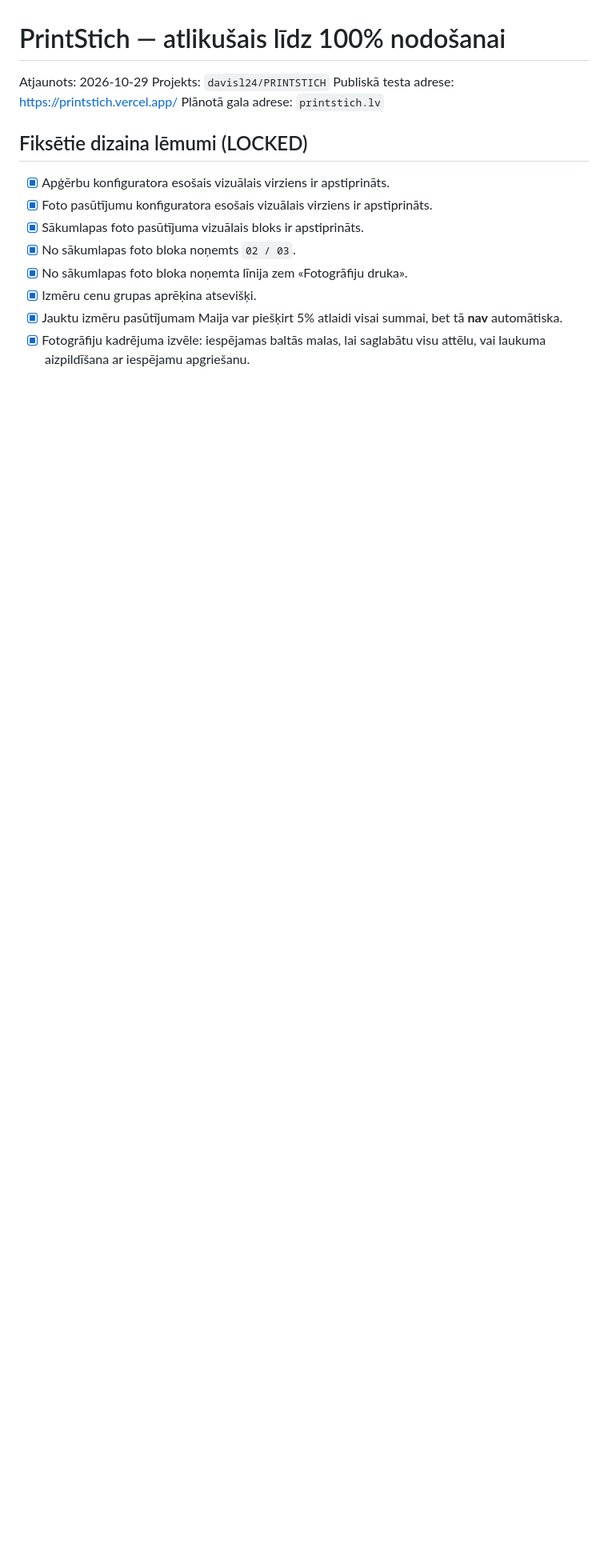
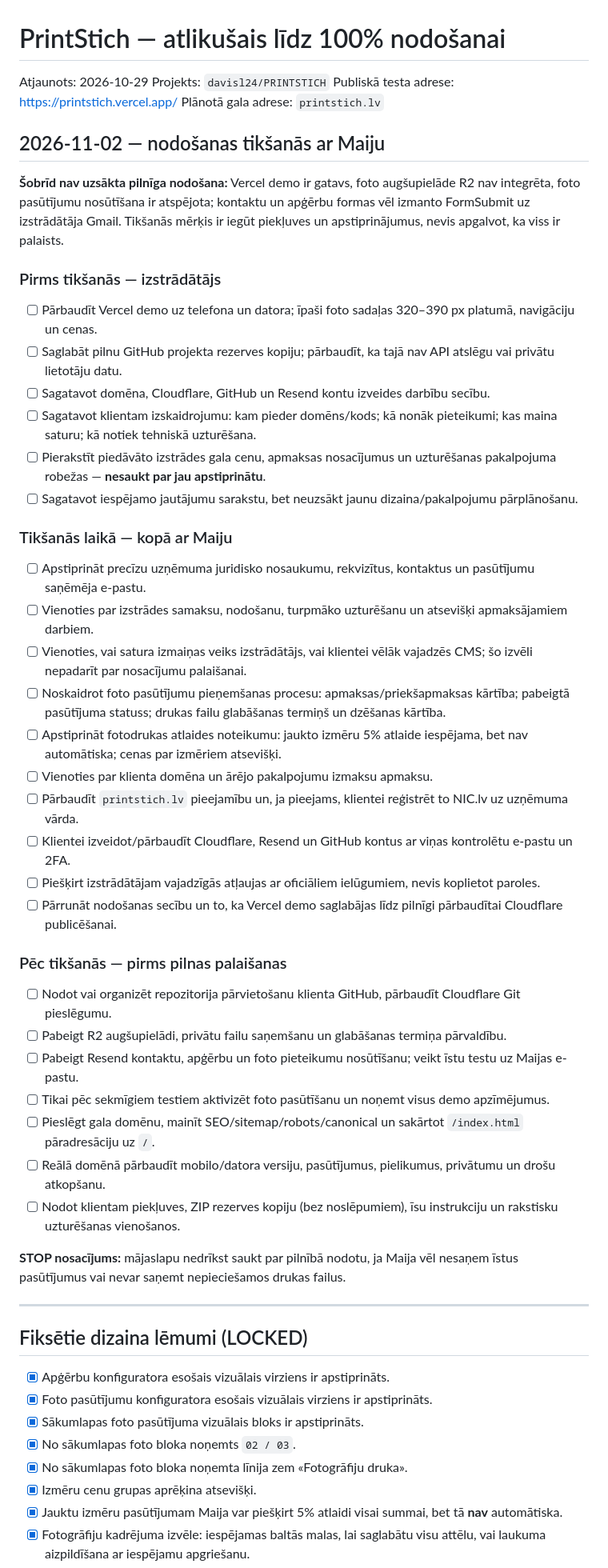
Before and after one commit to davisl24/PRINTSTICH, a Markdown page: LAUNCH_CHECKLIST.md, the part around the change. Shown at 80% size. Drawn GitHub-style; blank space fills up the shorter version.

Commit message:
Add Nov 2 PrintStich client meeting plan and honest handover gates

```diff
--- a/LAUNCH_CHECKLIST.md
+++ b/LAUNCH_CHECKLIST.md
@@ -4,6 +4,46 @@ Atjaunots: 2026-10-29
 Projekts: `davisl24/PRINTSTICH`
 Publiskā testa adrese: https://printstich.vercel.app/
 Plānotā gala adrese: `printstich.lv`
+
+## 2026-11-02 — nodošanas tikšanās ar Maiju
+
+**Šobrīd nav uzsākta pilnīga nodošana:** Vercel demo ir gatavs, foto augšupielāde R2 nav integrēta, foto pasūtījumu nosūtīšana ir atspējota; kontaktu un apģērbu formas vēl izmanto FormSubmit uz izstrādātāja Gmail. Tikšanās mērķis ir iegūt piekļuves un apstiprinājumus, nevis apgalvot, ka viss ir palaists.
+
+### Pirms tikšanās — izstrādātājs
+
+- [ ] Pārbaudīt Vercel demo uz telefona un datora; īpaši foto sadaļas 320–390 px platumā, navigāciju un cenas.
+- [ ] Saglabāt pilnu GitHub projekta rezerves kopiju; pārbaudīt, ka tajā nav API atslēgu vai privātu lietotāju datu.
+- [ ] Sagatavot domēna, Cloudflare, GitHub un Resend kontu izveides darbību secību.
+- [ ] Sagatavot klientam izskaidrojumu: kam pieder domēns/kods; kā nonāk pieteikumi; kas maina saturu; kā notiek tehniskā uzturēšana.
+- [ ] Pierakstīt piedāvāto izstrādes gala cenu, apmaksas nosacījumus un uzturēšanas pakalpojuma robežas — **nesaukt par jau apstiprinātu**.
+- [ ] Sagatavot iespējamo jautājumu sarakstu, bet neuzsākt jaunu dizaina/pakalpojumu pārplānošanu.
+
+### Tikšanās laikā — kopā ar Maiju
+
+- [ ] Apstiprināt precīzu uzņēmuma juridisko nosaukumu, rekvizītus, kontaktus un pasūtījumu saņēmēja e-pastu.
+- [ ] Vienoties par izstrādes samaksu, nodošanu, turpmāko uzturēšanu un atsevišķi apmaksājamiem darbiem.
+- [ ] Vienoties, vai satura izmaiņas veiks izstrādātājs, vai klientei vēlāk vajadzēs CMS; šo izvēli nepadarīt par nosacījumu palaišanai.
+- [ ] Noskaidrot foto pasūtījumu pieņemšanas procesu: apmaksas/priekšapmaksas kārtība; pabeigtā pasūtījuma statuss; drukas failu glabāšanas termiņš un dzēšanas kārtība.
+- [ ] Apstiprināt fotodrukas atlaides noteikumu: jaukto izmēru 5% atlaide iespējama, bet nav automātiska; cenas par izmēriem atsevišķi.
+- [ ] Vienoties par klienta domēna un ārējo pakalpojumu izmaksu apmaksu.
+- [ ] Pārbaudīt `printstich.lv` pieejamību un, ja pieejams, klientei reģistrēt to NIC.lv uz uzņēmuma vārda.
+- [ ] Klientei izveidot/pārbaudīt Cloudflare, Resend un GitHub kontus ar viņas kontrolētu e-pastu un 2FA.
+- [ ] Piešķirt izstrādātājam vajadzīgās atļaujas ar oficiāliem ielūgumiem, nevis koplietot paroles.
+- [ ] Pārrunāt nodošanas secību un to, ka Vercel demo saglabājas līdz pilnīgi pārbaudītai Cloudflare publicēšanai.
+
+### Pēc tikšanās — pirms pilnas palaišanas
+
+- [ ] Nodot vai organizēt repozitorija pārvietošanu klienta GitHub, pārbaudīt Cloudflare Git pieslēgumu.
+- [ ] Pabeigt R2 augšupielādi, privātu failu saņemšanu un glabāšanas termiņa pārvaldību.
+- [ ] Pabeigt Resend kontaktu, apģērbu un foto pieteikumu nosūtīšanu; veikt īstu testu uz Maijas e-pastu.
+- [ ] Tikai pēc sekmīgiem testiem aktivizēt foto pasūtīšanu un noņemt visus demo apzīmējumus.
+- [ ] Pieslēgt gala domēnu, mainīt SEO/sitemap/robots/canonical un sakārtot `/index.html` pāradresāciju uz `/`.
+- [ ] Reālā domēnā pārbaudīt mobilo/datora versiju, pasūtījumus, pielikumus, privātumu un drošu atkopšanu.
+- [ ] Nodot klientam piekļuves, ZIP rezerves kopiju (bez noslēpumiem), īsu instrukciju un rakstisku uzturēšanas vienošanos.
+
+**STOP nosacījums:** mājaslapu nedrīkst saukt par pilnībā nodotu, ja Maija vēl nesaņem īstus pasūtījumus vai nevar saņemt nepieciešamos drukas failus.
+
+---
 
 ## Fiksētie dizaina lēmumi (LOCKED)
 
```
